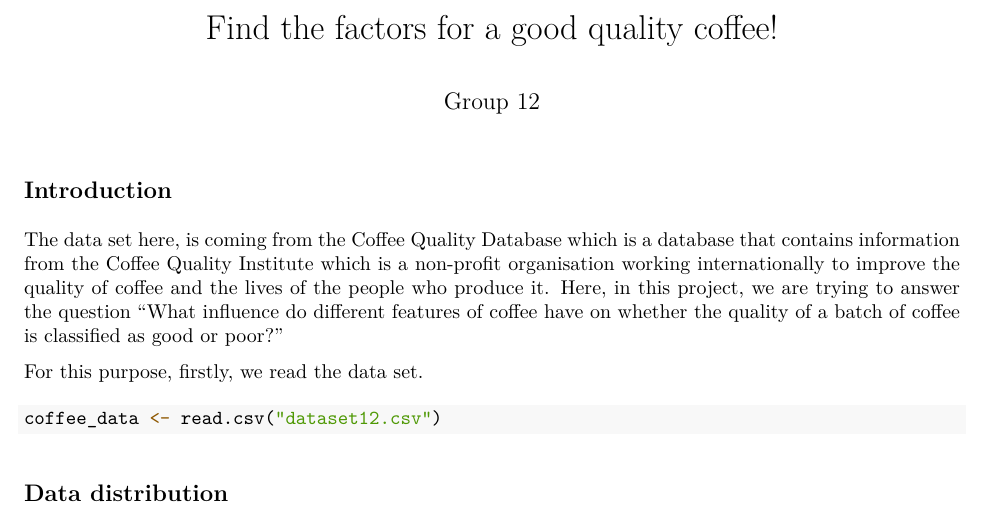
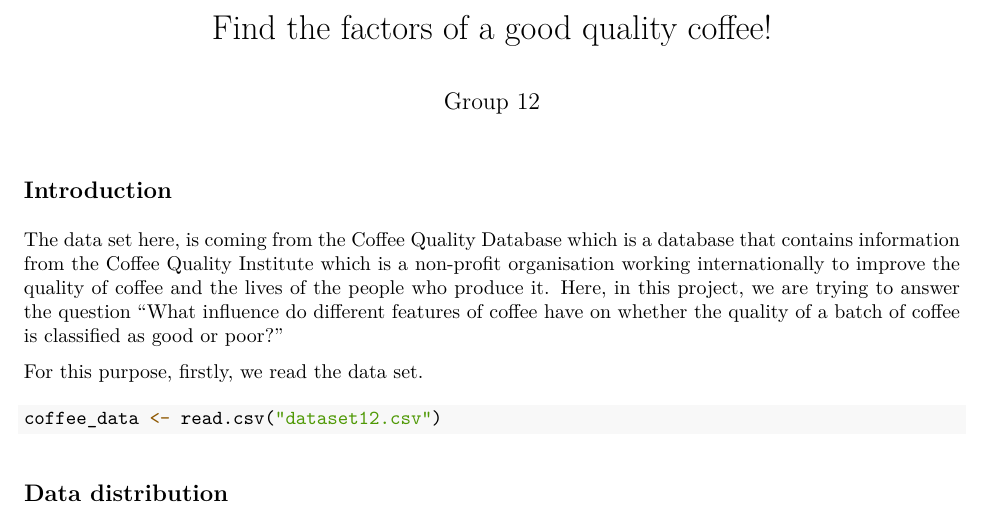
Before and after one commit to YufanZhao1/DAS-Group-12, an R Markdown document (DAS-Group-12.Rmd): part of page 1 of 21, cut so that both start at the same text. The pictures show the output file DAS-Group-12.pdf that the author committed with the source.

Commit message:
title "of"

```diff
--- a/DAS-Group-12.Rmd
+++ b/DAS-Group-12.Rmd
@@ -1,10 +1,10 @@
 ---
-title: "Find the factors for a good quality coffee!"
+title: "Find the factors of a good quality coffee!"
 author: "Group 12"
 #output: html_document
 output:
+  github_document: default
   pdf_document: default
-  github_document: default
 ---
 
 
```
Also changed, not shown: DAS-Group-12.md, DAS-Group-12.pdf.
